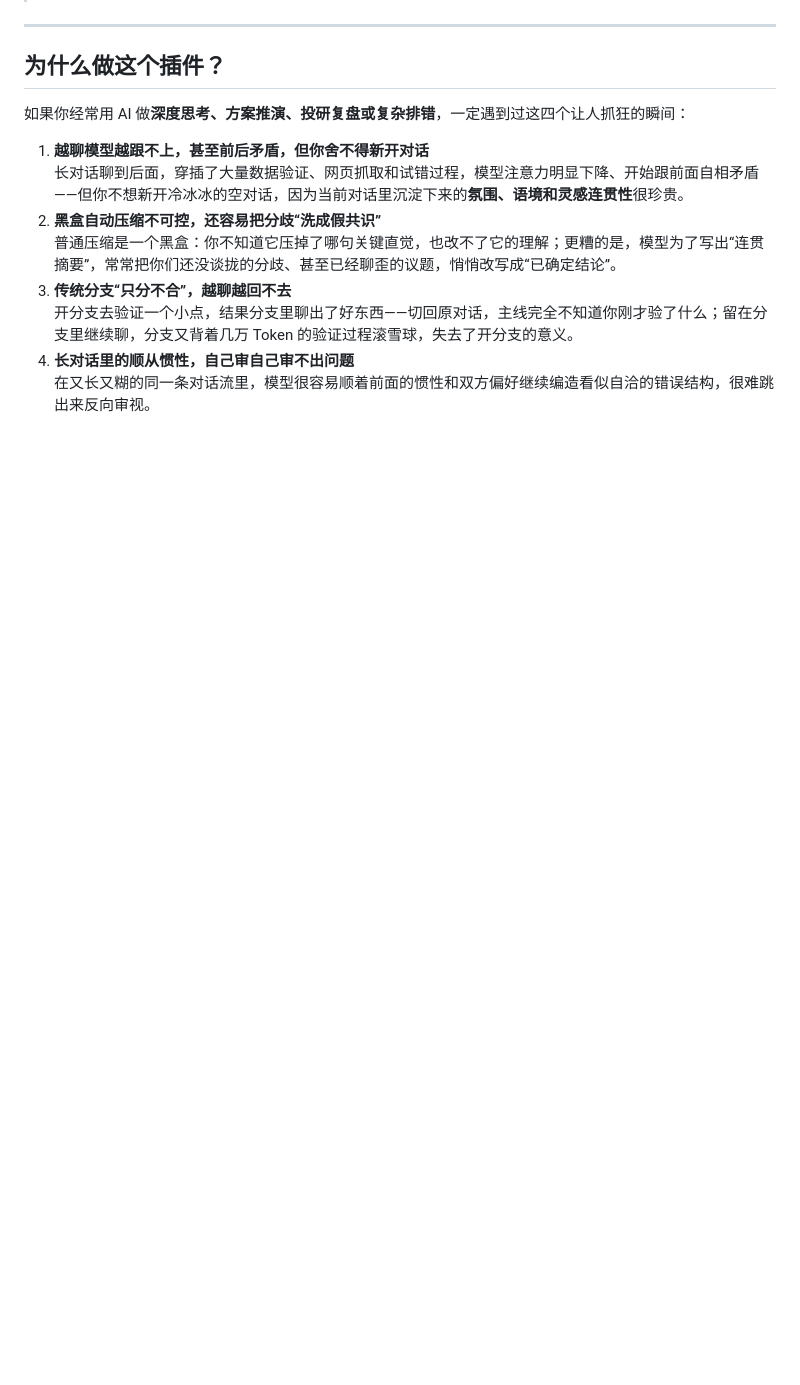
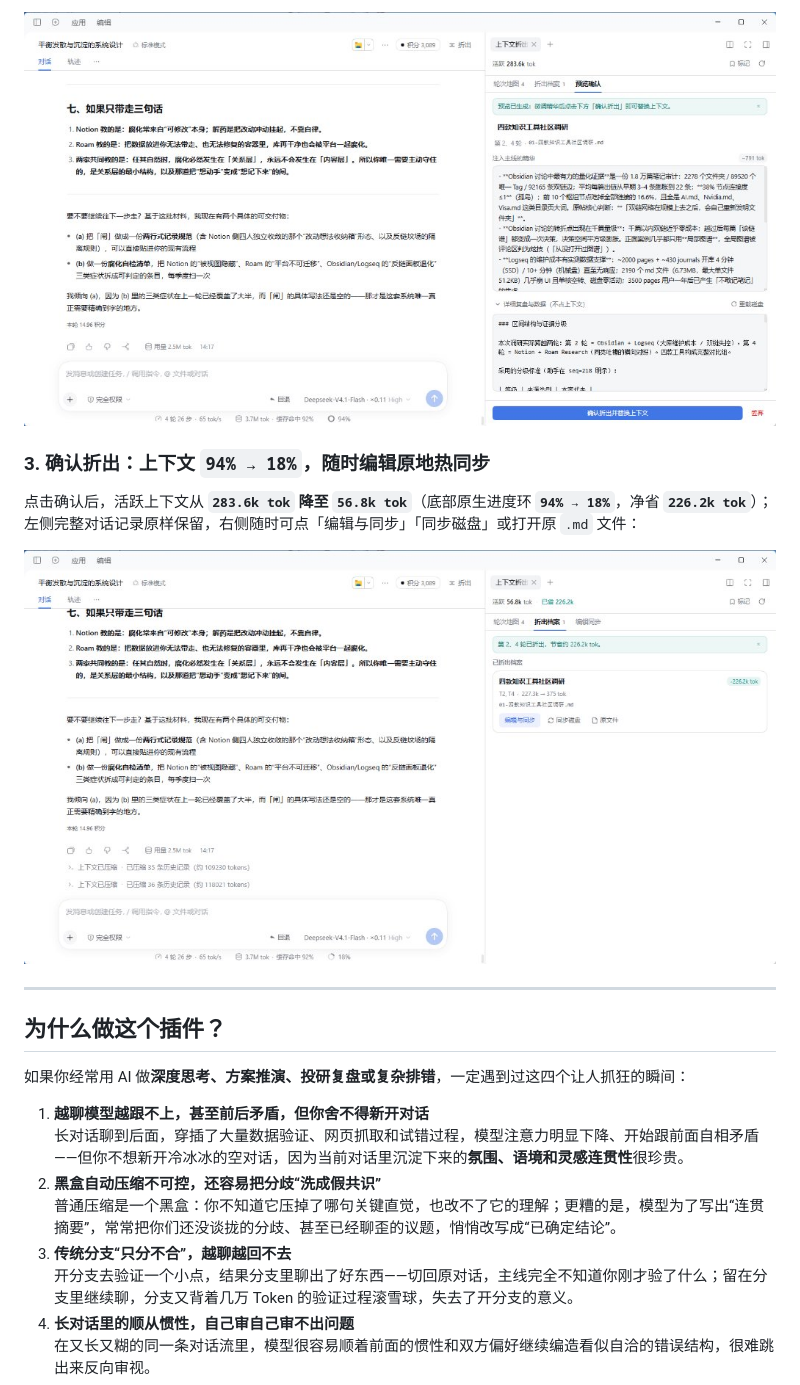
Before and after one commit to mioakiyama0809-coder/dsh-context-fold, a Markdown page: README.md, the part around one of its changes. Drawn GitHub-style; pictures changed too: docs/screenshots/02-dual-layer-preview.jpg (added), docs/screenshots/03-folded-result.jpg (added); blank space fills up the shorter version.

Commit message:
docs: add real-world screenshots to README (94% -> 18% context reduction)

```diff
--- a/README.md
+++ b/README.md
@@ -5,3 +20,9 @@
+![双层可编辑 Markdown 预览：上方精华可微调，下方详细数据仅存磁盘](docs/screenshots/02-dual-layer-preview.jpg)
+
+### 3. 确认折出：上下文 `94% → 18%`，随时编辑原地热同步
+点击确认后，活跃上下文从 **`283.6k tok` 降至 `56.8k tok`**（底部原生进度环 **`94% → 18%`**，净省 **`226.2k tok`**）；左侧完整对话记录原样保留，右侧随时可点「编辑与同步」「同步磁盘」或打开原 `.md` 文件：
+
+![折出结果：上下文占用从 94% 降至 18%，单次节省 226.2k tokens](docs/screenshots/03-folded-result.jpg)
 
 ---
 
```
Also changed, not shown: other parts of README.md (+15 -0 lines), docs/screenshots/01-multi-select-map.jpg (added).
